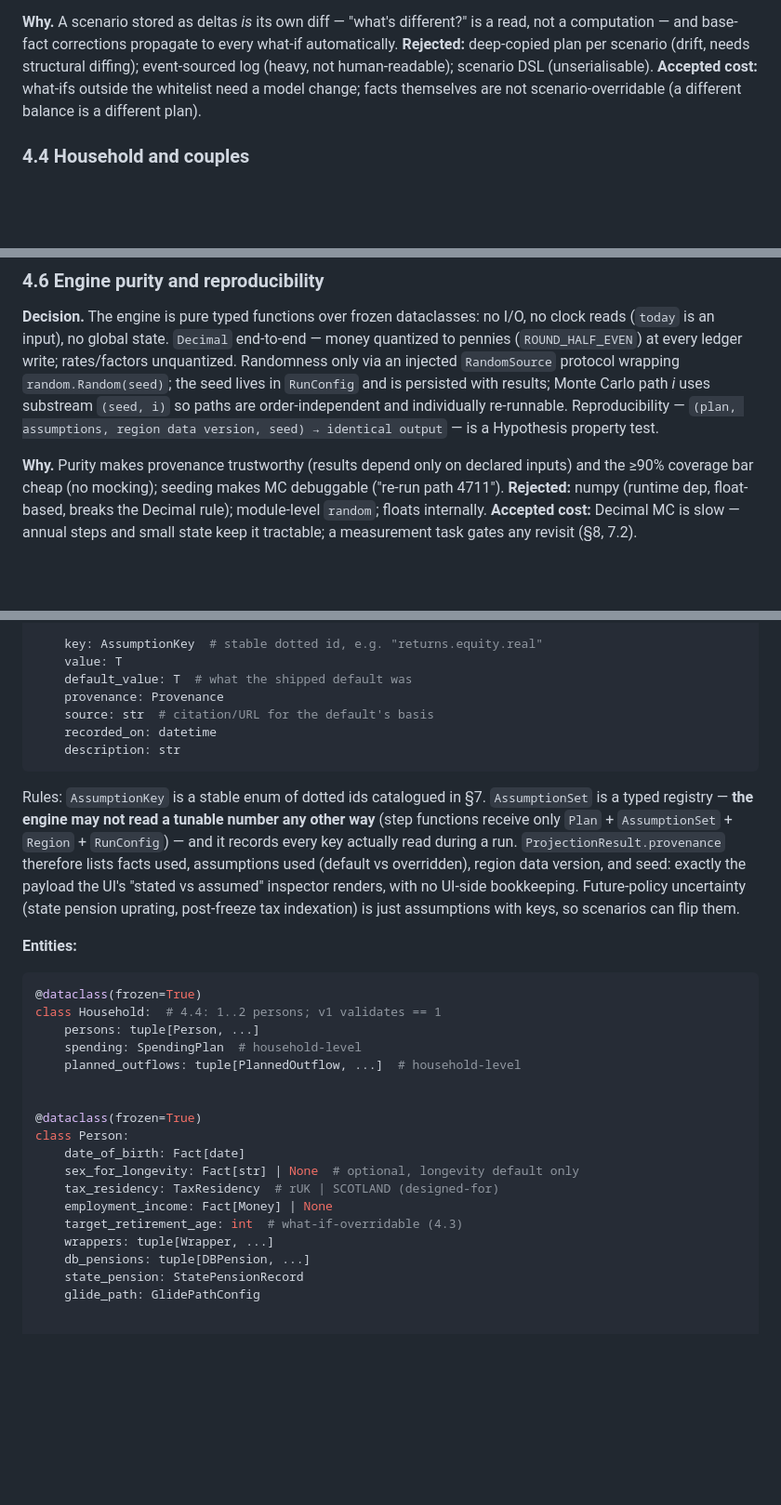
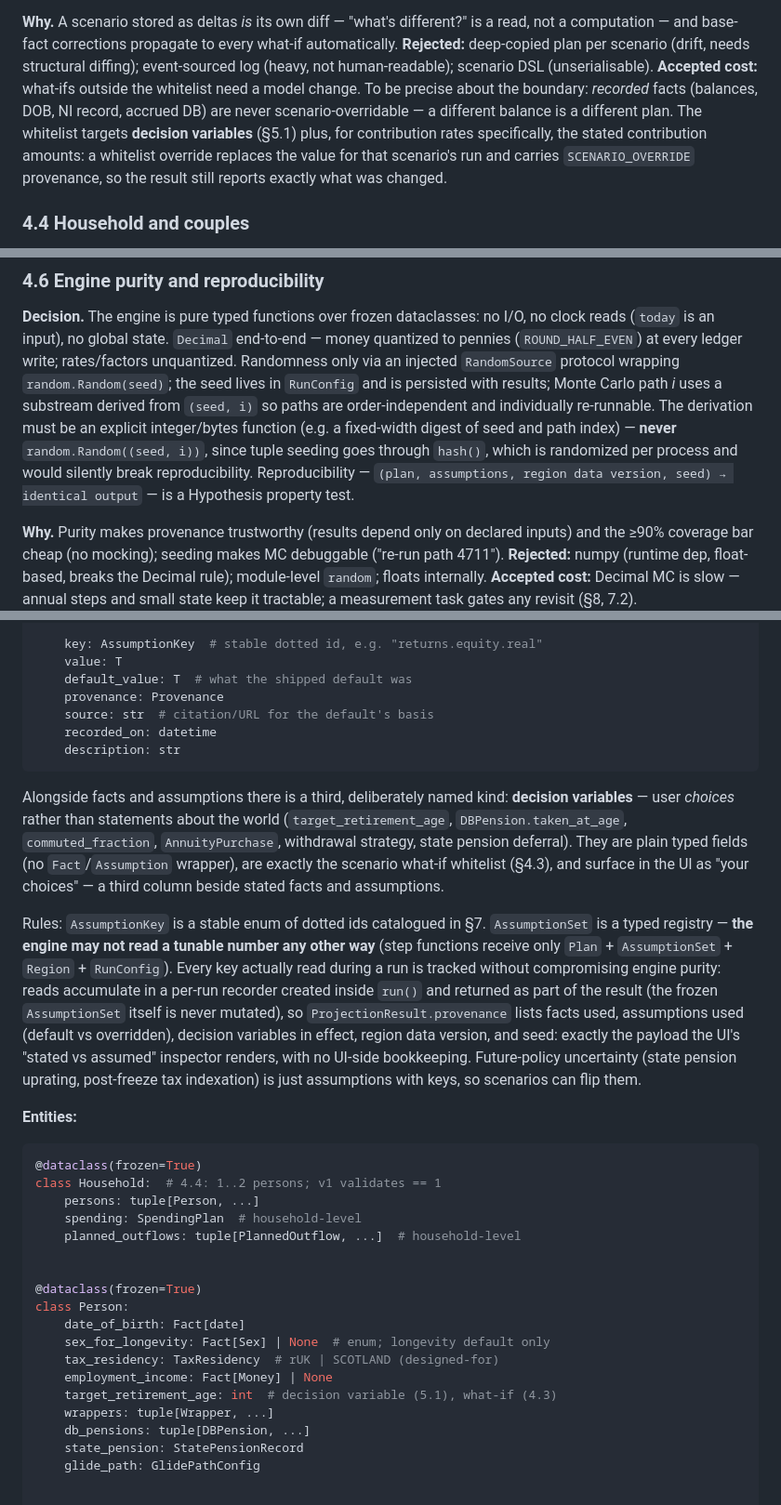
Before and after one commit to williajm/glidepath, a Markdown page: docs/planning.md, 3 parts joined by grey strips. Shown at 93% size. Drawn GitHub-style; blank space fills up the shorter version.

Commit message:
Address review: decision variables, scenario/fact boundary, RNG substreams
- Name decision variables as an explicit third input kind alongside
  facts and assumptions; they are the scenario what-if whitelist.
- Clarify that whitelist overrides replace values under
  SCENARIO_OVERRIDE provenance; recorded facts stay non-overridable.
- Mandate integer/bytes MC substream derivation (tuple seeding via
  hash() is process-randomized and would break reproducibility).
- Specify purity-preserving assumption read-tracking (per-run recorder
  returned in the result, frozen AssumptionSet never mutated).
- Nits: v1 withdrawal ordering reduces to ISA -> pension; deferral
  increment moved to age_rules.toml; sex_for_longevity as enum;
  CLAUDE.md references sections by name, not number.

Co-Authored-By: Claude Fable 5 <noreply@anthropic.com>

````diff
--- a/docs/planning.md
+++ b/docs/planning.md
@@ -121,8 +121,13 @@ is a read, not a computation — and base-fact corrections propagate to every
 what-if automatically. **Rejected:** deep-copied plan per scenario (drift,
 needs structural diffing); event-sourced log (heavy, not human-readable);
 scenario DSL (unserialisable). **Accepted cost:** what-ifs outside the
-whitelist need a model change; facts themselves are not scenario-overridable
-(a different balance is a different plan).
+whitelist need a model change. To be precise about the boundary: *recorded*
+facts (balances, DOB, NI record, accrued DB) are never scenario-overridable
+— a different balance is a different plan. The whitelist targets
+**decision variables** (§5.1) plus, for contribution rates specifically,
+the stated contribution amounts: a whitelist override replaces the value
+for that scenario's run and carries `SCENARIO_OVERRIDE` provenance, so the
+result still reports exactly what was changed.
 
 ### 4.4 Household and couples
 
@@ -166,10 +171,14 @@ no I/O, no clock reads (`today` is an input), no global state. `Decimal`
 end-to-end — money quantized to pennies (`ROUND_HALF_EVEN`) at every ledger
 write; rates/factors unquantized. Randomness only via an injected
 `RandomSource` protocol wrapping `random.Random(seed)`; the seed lives in
-`RunConfig` and is persisted with results; Monte Carlo path *i* uses
-substream `(seed, i)` so paths are order-independent and individually
-re-runnable. Reproducibility — `(plan, assumptions, region data version,
-seed) → identical output` — is a Hypothesis property test.
+`RunConfig` and is persisted with results; Monte Carlo path *i* uses a
+substream derived from `(seed, i)` so paths are order-independent and
+individually re-runnable. The derivation must be an explicit integer/bytes
+function (e.g. a fixed-width digest of seed and path index) — **never**
+`random.Random((seed, i))`, since tuple seeding goes through `hash()`,
+which is randomized per process and would silently break reproducibility.
+Reproducibility — `(plan, assumptions, region data version, seed) →
+identical output` — is a Hypothesis property test.
 
 **Why.** Purity makes provenance trustworthy (results depend only on
 declared inputs) and the ≥90% coverage bar cheap (no mocking); seeding
@@ -218,16 +227,27 @@ class Assumption[T]:
     description: str
 ```
 
+Alongside facts and assumptions there is a third, deliberately named kind:
+**decision variables** — user *choices* rather than statements about the
+world (`target_retirement_age`, `DBPension.taken_at_age`,
+`commuted_fraction`, `AnnuityPurchase`, withdrawal strategy, state pension
+deferral). They are plain typed fields (no `Fact`/`Assumption` wrapper),
+are exactly the scenario what-if whitelist (§4.3), and surface in the UI
+as "your choices" — a third column beside stated facts and assumptions.
+
 Rules: `AssumptionKey` is a stable enum of dotted ids catalogued in §7.
 `AssumptionSet` is a typed registry — **the engine may not read a tunable
 number any other way** (step functions receive only `Plan` +
-`AssumptionSet` + `Region` + `RunConfig`) — and it records every key
-actually read during a run. `ProjectionResult.provenance` therefore lists
-facts used, assumptions used (default vs overridden), region data version,
-and seed: exactly the payload the UI's "stated vs assumed" inspector
-renders, with no UI-side bookkeeping. Future-policy uncertainty (state
-pension uprating, post-freeze tax indexation) is just assumptions with
-keys, so scenarios can flip them.
+`AssumptionSet` + `Region` + `RunConfig`). Every key actually read during a
+run is tracked without compromising engine purity: reads accumulate in a
+per-run recorder created inside `run()` and returned as part of the result
+(the frozen `AssumptionSet` itself is never mutated), so
+`ProjectionResult.provenance` lists facts used, assumptions used (default
+vs overridden), decision variables in effect, region data version, and
+seed: exactly the payload the UI's "stated vs assumed" inspector renders,
+with no UI-side bookkeeping. Future-policy uncertainty (state pension
+uprating, post-freeze tax indexation) is just assumptions with keys, so
+scenarios can flip them.
 
 **Entities:**
 
@@ -242,10 +262,10 @@ class Household:  # 4.4: 1..2 persons; v1 validates == 1
 @dataclass(frozen=True)
 class Person:
     date_of_birth: Fact[date]
-    sex_for_longevity: Fact[str] | None  # optional, longevity default only
+    sex_for_longevity: Fact[Sex] | None  # enum; longevity default only
     tax_residency: TaxResidency  # rUK | SCOTLAND (designed-for)
     employment_income: Fact[Money] | None
-    target_retirement_age: int  # what-if-overridable (4.3)
+    target_retirement_age: int  # decision variable (5.1), what-if (4.3)
     wrappers: tuple[Wrapper, ...]
     db_pensions: tuple[DBPension, ...]
     state_pension: StatePensionRecord
````
Also changed, not shown: other parts of docs/planning.md (+8 -7 lines), CLAUDE.md (+5 -4 lines).
